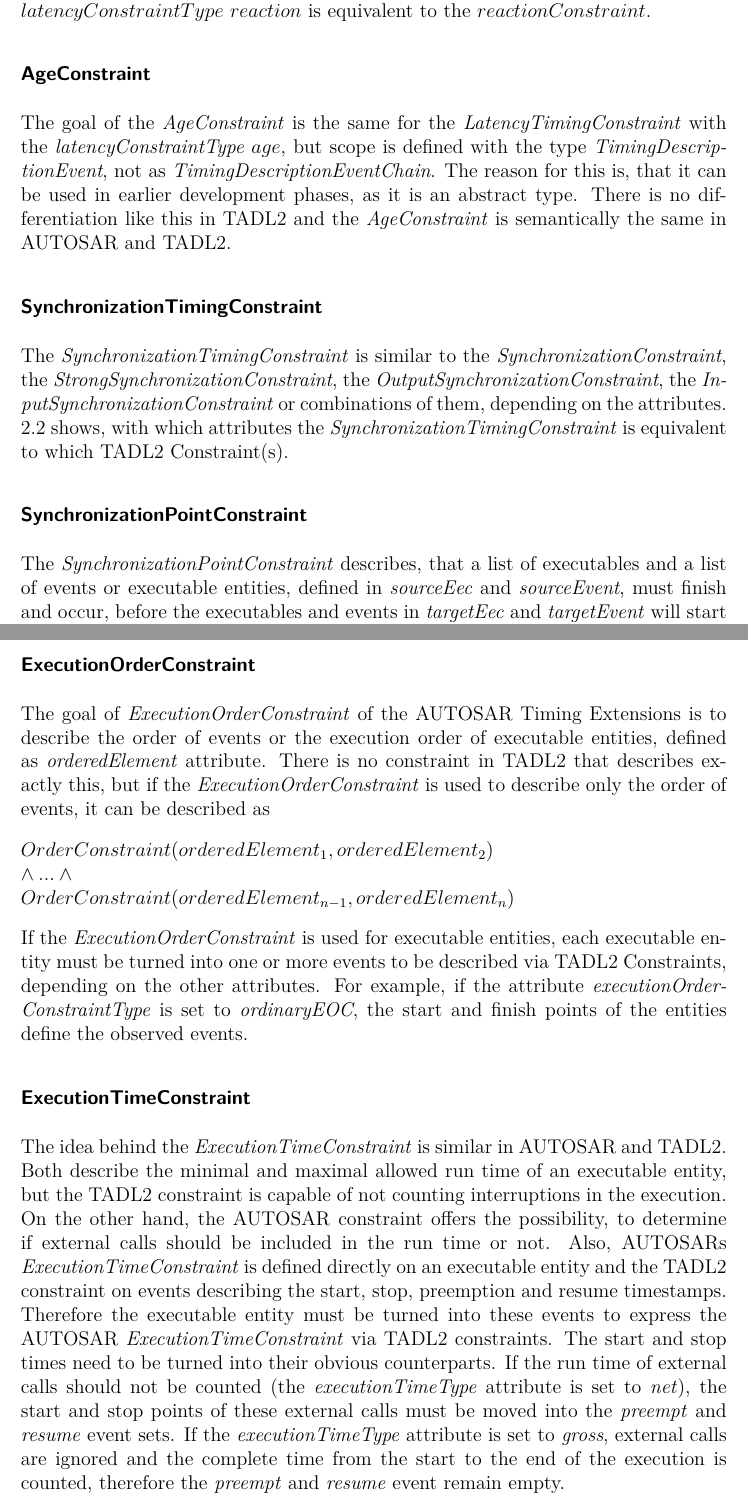
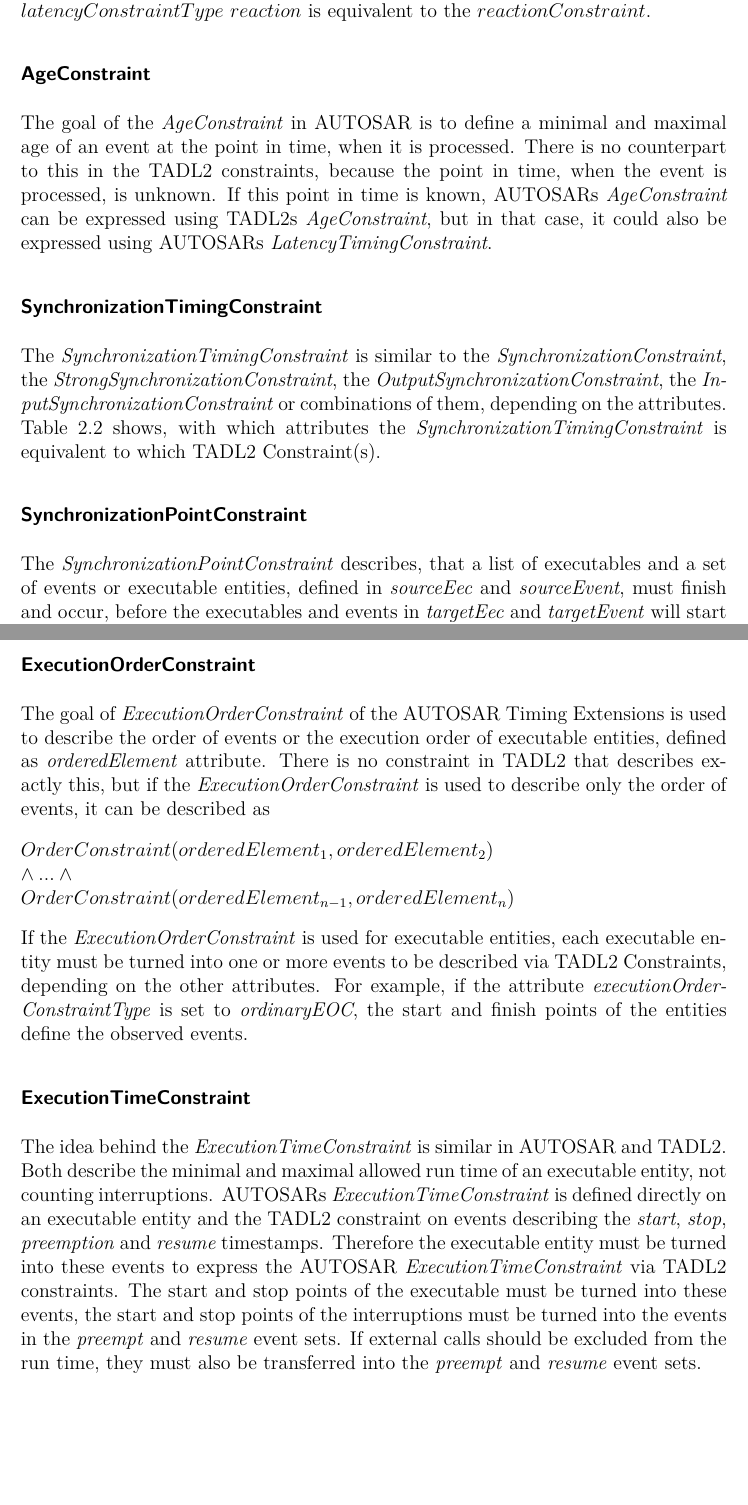
Before and after one commit to HendrikStreichhahn/Bachelorarbeit, a LaTeX thesis (thesis.tex, which reads timingConstraints.tex): two parts of pages 44 and 46 of 79, joined at a grey line, cut so that both start at the same text, the shorter picture padded with empty space. Compiled offline with pdfLaTeX.

Commit message:
improved section 2.2.3

```diff
--- a/timingConstraints.tex
+++ b/timingConstraints.tex
@@ -1604,11 +1604,10 @@
 		The \emph{LatencyTimingConstraint} of AUTOSAR takes 5 attributes, a latency type $latencyConstraintType\in \{age, reaction\}$, three time values $maximum$, $minimum$ and $nominal$ and an event chain $scope$, consisting of the stimulus and response events. The $nominal$-value is not relevant for a formal definition of the Constraint, therefore there is no counterpart to this in the TADL2 Constraints. If the $latencyConstraintType$ of the \emph{LatencyTimingConstraint} is $age$, it can be expressed with $AgeConstraint$ defined in TADL2. The \emph{LatencyTimingConstraint} with the $latencyConstraintType$ $reaction$ is equivalent to the $reactionConstraint$.
 
 	\subsubsection{AgeConstraint}
-		The goal of the \emph{AgeConstraint} is the same for the \emph{LatencyTimingConstraint} with the \emph{latencyConstraintType} $age$, but scope is defined with the type \emph{TimingDescriptionEvent}, not as \emph{TimingDescriptionEventChain}. The reason for this is, that it can be used in earlier development phases, as it is an abstract type. There is no differentiation like this in TADL2 and the \emph{AgeConstraint} is semantically the same in AUTOSAR and TADL2.
-		%TODO unterschiede-> latency ist auf chain definiert, ageConstraint auf einzelnem Event-> genauer darstellen
+		The goal of the \emph{AgeConstraint} in AUTOSAR is to define a minimal and maximal age of an event at the point in time, when it is processed. There is no counterpart to this in the TADL2 constraints, because the point in time, when the event is processed, is unknown. If this point in time is known, AUTOSARs \emph{AgeConstraint} can be expressed using TADL2s \emph{AgeConstraint}, but in that case, it could also be expressed using AUTOSARs \emph{LatencyTimingConstraint}.
 
 	\subsubsection{SynchronizationTimingConstraint}
-		The \emph{SynchronizationTimingConstraint} is similar to the \emph{SynchronizationConstraint}, the \emph{StrongSynchronizationConstraint}, the \emph{OutputSynchronizationConstraint}, the \emph{InputSynchronizationConstraint} or combinations of them, depending on the attributes. \ref{ComparisonSynchronizationConstraints} shows, with which attributes the \emph{SynchronizationTimingConstraint} is equivalent to which TADL2 Constraint(s).
+		The \emph{SynchronizationTimingConstraint} is similar to the \emph{SynchronizationConstraint}, the \emph{StrongSynchronizationConstraint}, the \emph{OutputSynchronizationConstraint}, the \emph{InputSynchronizationConstraint} or combinations of them, depending on the attributes. Table~\ref{ComparisonSynchronizationConstraints} shows, with which attributes the \emph{SynchronizationTimingConstraint} is equivalent to which TADL2 Constraint(s).
 		\begin{table}
 			\begin{tabular}{|c|c|c|c|c|}
 				\hline
@@ -1632,13 +1631,13 @@
 		\end{table}
 
 	\subsubsection{SynchronizationPointConstraint}
-		The \emph{SynchronizationPointConstraint} describes, that a list of executables and a list of events or executable entities, defined in \emph{sourceEec} and \emph{sourceEvent},  must finish and occur, before the executables and events in \emph{targetEec} and \emph{targetEvent} will start or occur. There is no counterpart to this in the TADL2 constraints.
+		The \emph{SynchronizationPointConstraint} describes, that a list of executables and a set of events or executable entities, defined in \emph{sourceEec} and \emph{sourceEvent},  must finish and occur, before the executables and events in \emph{targetEec} and \emph{targetEvent} will start or occur. There is no counterpart to this in the TADL2 constraints.
 
 	\subsubsection{OffsetTimingConstraint}
 		The \emph{OffsetTimingConstraint}, defined in AUTOSAR Timing Extensions, is semantically the same as the TADL2 \emph{DelayConstraint}, just some attributes are named differently. The \emph{maximum} attribute of the \emph{OffsetTimingConstraint} is named \emph{upper} and the \emph{minimum} attribute \emph{lower} in the \emph{DelayConstraint}.
 
 	\subsubsection{ExecutionOrderConstraint}
-		The goal of \emph{ExecutionOrderConstraint} of the AUTOSAR Timing Extensions is to describe the order of events or the execution order of executable entities, defined as \emph{orderedElement} attribute. There is no constraint in TADL2 that describes exactly this, but if the \emph{ExecutionOrderConstraint} is used to describe only the order of events, it can be described as \\[10pt]
+		The goal of \emph{ExecutionOrderConstraint} of the AUTOSAR Timing Extensions is used to describe the order of events or the execution order of executable entities, defined as \emph{orderedElement} attribute. There is no constraint in TADL2 that describes exactly this, but if the \emph{ExecutionOrderConstraint} is used to describe only the order of events, it can be described as \\[10pt]
 		\begin{math}
 			OrderConstraint(orderedElement_1, orderedElement_2)\\
 			\land ... \land\\
@@ -1647,5 +1646,4 @@
 		If the \emph{ExecutionOrderConstraint} is used for executable entities, each executable entity must be turned into one or more events to be described via TADL2 Constraints, depending on the other attributes. For example, if the attribute \emph{executionOrderConstraintType} is set to \emph{ordinaryEOC}, the start and finish points of the entities define the observed events.
 
 	\subsubsection{ExecutionTimeConstraint}
-		The idea behind the \emph{ExecutionTimeConstraint} is similar in AUTOSAR and TADL2. Both describe the minimal and maximal allowed run time of an executable entity, but the TADL2 constraint is capable of not counting interruptions in the execution. On the other hand, the AUTOSAR constraint offers the possibility, to determine if external calls should be included in the run time or not. Also, AUTOSARs \emph{ExecutionTimeConstraint} is defined directly on an executable entity and the TADL2 constraint on events describing the start, stop, preemption and resume timestamps. Therefore the executable entity must be turned into these events to express the AUTOSAR \emph{ExecutionTimeConstraint} via TADL2 constraints. The start and stop times need to be turned into their obvious counterparts. If the run time of external calls should not be counted (the \emph{executionTimeType} attribute is set to \emph{net}), the start and stop points of these external calls must be moved into the \emph{preempt} and \emph{resume} event sets. If the \emph{executionTimeType} attribute is set to \emph{gross}, external calls are ignored and the complete time from the start to the end of the execution is counted, therefore the \emph{preempt} and \emph{resume} event remain empty.
-		% TODO: AUTOSAR definiert "interruption and external calls."
+		The idea behind the \emph{ExecutionTimeConstraint} is similar in AUTOSAR and TADL2. Both describe the minimal and maximal allowed run time of an executable entity, not counting interruptions. AUTOSARs \emph{ExecutionTimeConstraint} is defined directly on an executable entity and the TADL2 constraint on events describing the \emph{start}, \emph{stop}, \emph{preemption} and \emph{resume} timestamps. Therefore the executable entity must be turned into these events to express the AUTOSAR \emph{ExecutionTimeConstraint} via TADL2 constraints. The start and stop points of the executable must be turned into these events, the start and stop points of the interruptions must be turned into the events in the \emph{preempt} and \emph{resume} event sets. If external calls should be excluded from the run time, they must also be transferred into the \emph{preempt} and \emph{resume} event sets.
```
Also changed, not shown: thesis.pdf, timingConstraints.tex (4 more changed lines).
